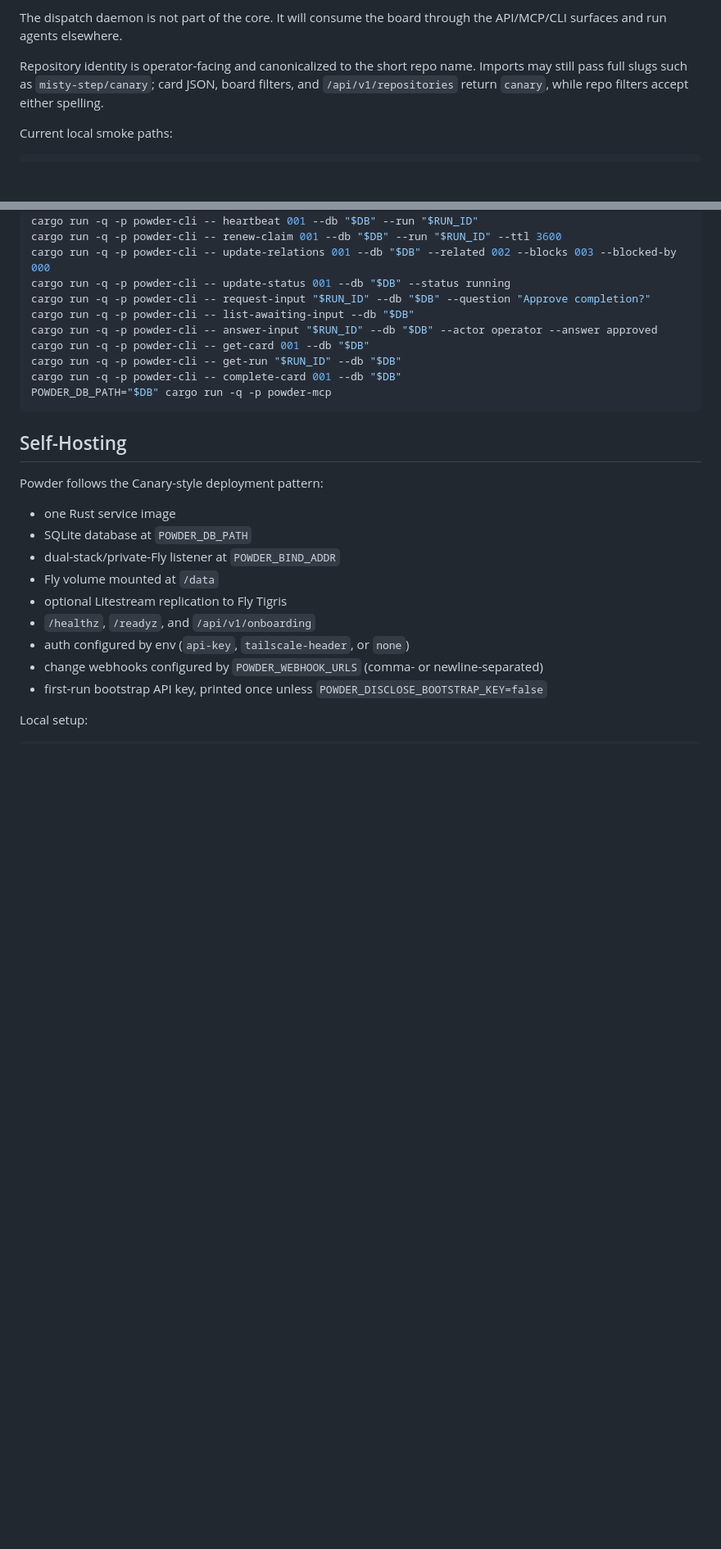
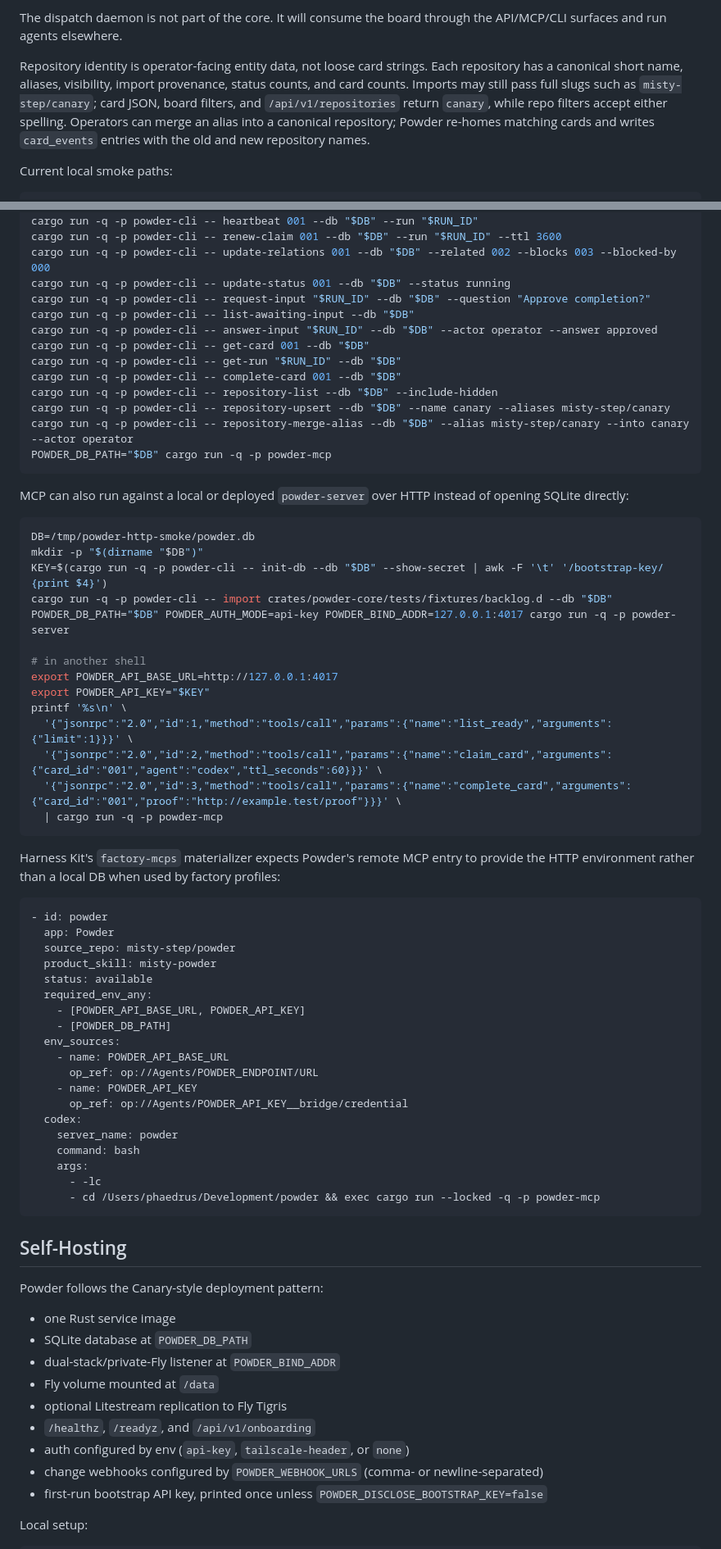
Before and after one commit to misty-step/powder, a Markdown page: README.md, 2 parts joined by grey strips. Shown at 82% size. Drawn GitHub-style; blank space fills up the shorter version.

Commit message:
docs(mcp): document HTTP transport recipe
Document repository identity operations and the MCP-over-HTTP smoke recipe for a local powder-server.

Capture the Harness Kit factory-mcps remote entry shape without editing harness-kit.

Agent: codex

Agent-Surface: Codex CLI

Agent-Model: GPT-5

Agent-Task: powder-913

````diff
--- a/README.md
+++ b/README.md
@@ -24,10 +24,14 @@ The first milestone is intentionally small:
 The dispatch daemon is not part of the core. It will consume the board through
 the API/MCP/CLI surfaces and run agents elsewhere.
 
-Repository identity is operator-facing and canonicalized to the short repo
-name. Imports may still pass full slugs such as `misty-step/canary`; card JSON,
-board filters, and `/api/v1/repositories` return `canary`, while repo filters
-accept either spelling.
+Repository identity is operator-facing entity data, not loose card strings.
+Each repository has a canonical short name, aliases, visibility, import
+provenance, status counts, and card counts. Imports may still pass full slugs
+such as `misty-step/canary`; card JSON, board filters, and
+`/api/v1/repositories` return `canary`, while repo filters accept either
+spelling. Operators can merge an alias into a canonical repository; Powder
+re-homes matching cards and writes `card_events` entries with the old and new
+repository names.
 
 Current local smoke paths:
 
@@ -49,7 +53,56 @@ cargo run -q -p powder-cli -- answer-input "$RUN_ID" --db "$DB" --actor operator
 cargo run -q -p powder-cli -- get-card 001 --db "$DB"
 cargo run -q -p powder-cli -- get-run "$RUN_ID" --db "$DB"
 cargo run -q -p powder-cli -- complete-card 001 --db "$DB"
+cargo run -q -p powder-cli -- repository-list --db "$DB" --include-hidden
+cargo run -q -p powder-cli -- repository-upsert --db "$DB" --name canary --aliases misty-step/canary
+cargo run -q -p powder-cli -- repository-merge-alias --db "$DB" --alias misty-step/canary --into canary --actor operator
 POWDER_DB_PATH="$DB" cargo run -q -p powder-mcp
+```
+
+MCP can also run against a local or deployed `powder-server` over HTTP instead
+of opening SQLite directly:
+
+```sh
+DB=/tmp/powder-http-smoke/powder.db
+mkdir -p "$(dirname "$DB")"
+KEY=$(cargo run -q -p powder-cli -- init-db --db "$DB" --show-secret | awk -F '\t' '/bootstrap-key/ {print $4}')
+cargo run -q -p powder-cli -- import crates/powder-core/tests/fixtures/backlog.d --db "$DB"
+POWDER_DB_PATH="$DB" POWDER_AUTH_MODE=api-key POWDER_BIND_ADDR=127.0.0.1:4017 cargo run -q -p powder-server
+
+# in another shell
+export POWDER_API_BASE_URL=http://127.0.0.1:4017
+export POWDER_API_KEY="$KEY"
+printf '%s\n' \
+  '{"jsonrpc":"2.0","id":1,"method":"tools/call","params":{"name":"list_ready","arguments":{"limit":1}}}' \
+  '{"jsonrpc":"2.0","id":2,"method":"tools/call","params":{"name":"claim_card","arguments":{"card_id":"001","agent":"codex","ttl_seconds":60}}}' \
+  '{"jsonrpc":"2.0","id":3,"method":"tools/call","params":{"name":"complete_card","arguments":{"card_id":"001","proof":"http://example.test/proof"}}}' \
+  | cargo run -q -p powder-mcp
+```
+
+Harness Kit's `factory-mcps` materializer expects Powder's remote MCP entry to
+provide the HTTP environment rather than a local DB when used by factory
+profiles:
+
+```yaml
+- id: powder
+  app: Powder
+  source_repo: misty-step/powder
+  product_skill: misty-powder
+  status: available
+  required_env_any:
+    - [POWDER_API_BASE_URL, POWDER_API_KEY]
+    - [POWDER_DB_PATH]
+  env_sources:
+    - name: POWDER_API_BASE_URL
+      op_ref: op://Agents/POWDER_ENDPOINT/URL
+    - name: POWDER_API_KEY
+      op_ref: op://Agents/POWDER_API_KEY__bridge/credential
+  codex:
+    server_name: powder
+    command: bash
+    args:
+      - -lc
+      - cd /Users/phaedrus/Development/powder && exec cargo run --locked -q -p powder-mcp
 ```
 
 ## Self-Hosting
````
Also changed, not shown: SKILL.md (+29 -0 lines).
